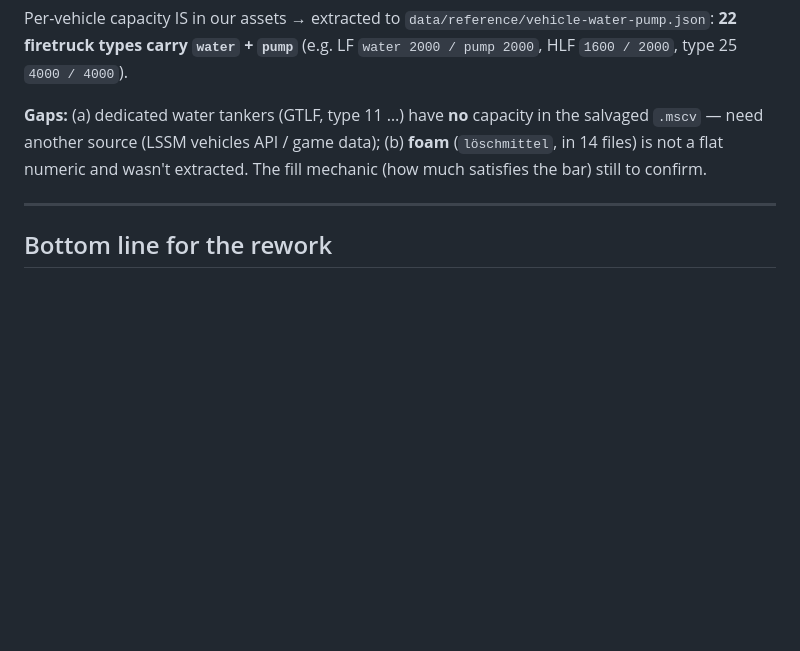
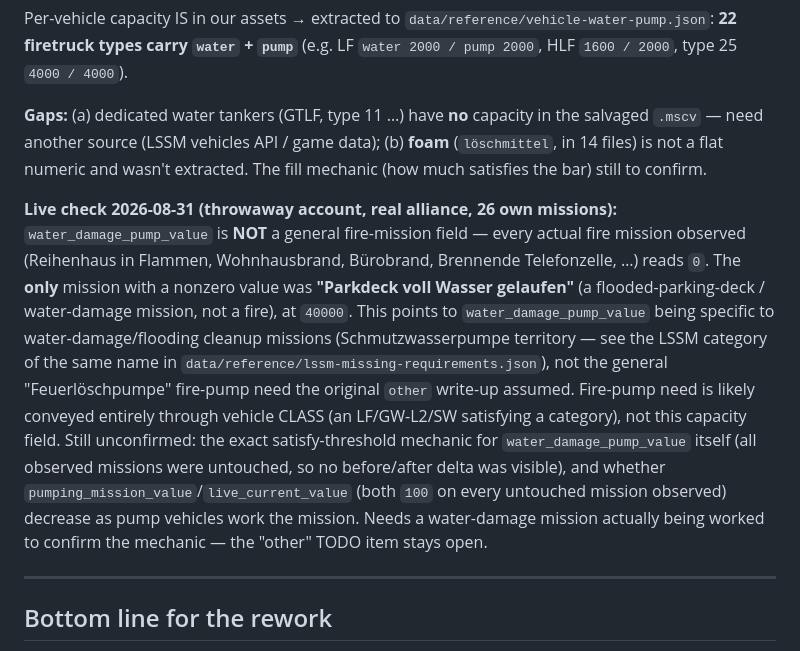
Before and after one commit to hochhause/projekt-blaulicht, a Markdown page: docs/live-data-model.md, the part around the change. Rendered like a GitHub page; blank space fills up the shorter version.

```diff
--- a/docs/live-data-model.md
+++ b/docs/live-data-model.md
@@ -103,6 +103,20 @@ type 25 `4000 / 4000`).
 not a flat numeric and wasn't extracted. The fill mechanic (how much satisfies the bar) still to
 confirm.
 
+**Live check 2026-08-31 (throwaway account, real alliance, 26 own missions):** `water_damage_pump_value`
+is **NOT** a general fire-mission field — every actual fire mission observed (Reihenhaus in Flammen,
+Wohnhausbrand, Bürobrand, Brennende Telefonzelle, …) reads `0`. The **only** mission with a nonzero
+value was **"Parkdeck voll Wasser gelaufen"** (a flooded-parking-deck / water-damage mission, not a
+fire), at `40000`. This points to `water_damage_pump_value` being specific to water-damage/flooding
+cleanup missions (Schmutzwasserpumpe territory — see the LSSM category of the same name in
+`data/reference/lssm-missing-requirements.json`), not the general "Feuerlöschpumpe" fire-pump need the
+original `other` write-up assumed. Fire-pump need is likely conveyed entirely through vehicle CLASS
+(an LF/GW-L2/SW satisfying a category), not this capacity field. Still unconfirmed: the exact
+satisfy-threshold mechanic for `water_damage_pump_value` itself (all observed missions were untouched,
+so no before/after delta was visible), and whether `pumping_mission_value`/`live_current_value` (both
+`100` on every untouched mission observed) decrease as pump vehicles work the mission. Needs a
+water-damage mission actually being worked to confirm the mechanic — the "other" TODO item stays open.
+
 ---
 
 ## Bottom line for the rework
```
Also changed, not shown: TODO.md (+14 -9 lines), WORKFLOW.md (+5 -5 lines).
